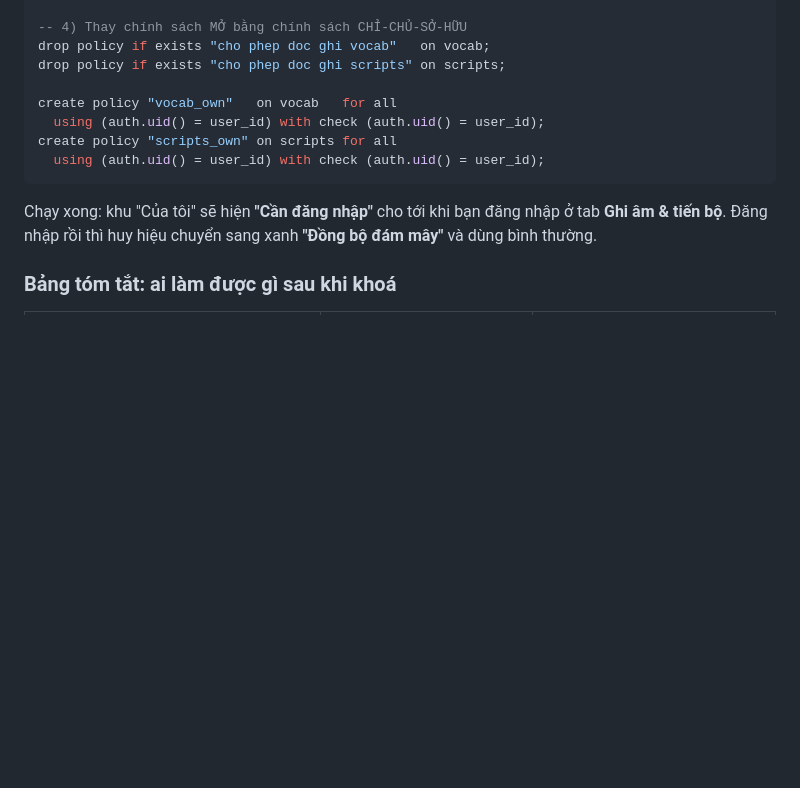
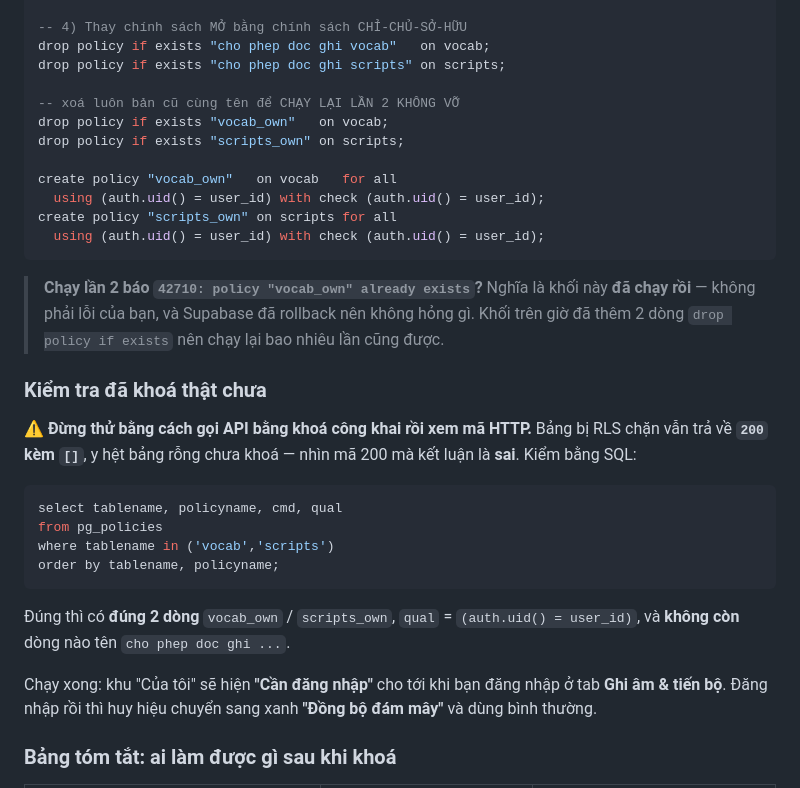
Before and after one commit to tranngocthuy1210/sotayhoctienganh, a Markdown page: SETUP.md, the part around the change. Rendered like a GitHub page; blank space fills up the shorter version.

````diff
--- a/SETUP.md
+++ b/SETUP.md
@@ -158,11 +158,34 @@ alter table scripts alter column user_id set default auth.uid();
 drop policy if exists "cho phep doc ghi vocab"   on vocab;
 drop policy if exists "cho phep doc ghi scripts" on scripts;
 
+-- xoá luôn bản cũ cùng tên để CHẠY LẠI LẦN 2 KHÔNG VỠ
+drop policy if exists "vocab_own"   on vocab;
+drop policy if exists "scripts_own" on scripts;
+
 create policy "vocab_own"   on vocab   for all
   using (auth.uid() = user_id) with check (auth.uid() = user_id);
 create policy "scripts_own" on scripts for all
   using (auth.uid() = user_id) with check (auth.uid() = user_id);
 ```
+
+> **Chạy lần 2 báo `42710: policy "vocab_own" already exists`?** Nghĩa là khối này **đã chạy rồi** —
+> không phải lỗi của bạn, và Supabase đã rollback nên không hỏng gì. Khối trên giờ đã thêm 2 dòng
+> `drop policy if exists` nên chạy lại bao nhiêu lần cũng được.
+
+### Kiểm tra đã khoá thật chưa
+
+⚠️ **Đừng thử bằng cách gọi API bằng khoá công khai rồi xem mã HTTP.** Bảng bị RLS chặn vẫn trả về
+**`200` kèm `[]`**, y hệt bảng rỗng chưa khoá — nhìn mã 200 mà kết luận là **sai**. Kiểm bằng SQL:
+
+```sql
+select tablename, policyname, cmd, qual
+from pg_policies
+where tablename in ('vocab','scripts')
+order by tablename, policyname;
+```
+
+Đúng thì có **đúng 2 dòng** `vocab_own` / `scripts_own`, `qual` = `(auth.uid() = user_id)`,
+và **không còn** dòng nào tên `cho phep doc ghi ...`.
 
 Chạy xong: khu "Của tôi" sẽ hiện **"Cần đăng nhập"** cho tới khi bạn đăng nhập ở tab **Ghi âm & tiến bộ**. Đăng nhập rồi thì huy hiệu chuyển sang xanh **"Đồng bộ đám mây"** và dùng bình thường.
 
````
Also changed, not shown: HANDOFF.md (+13 -4 lines).
